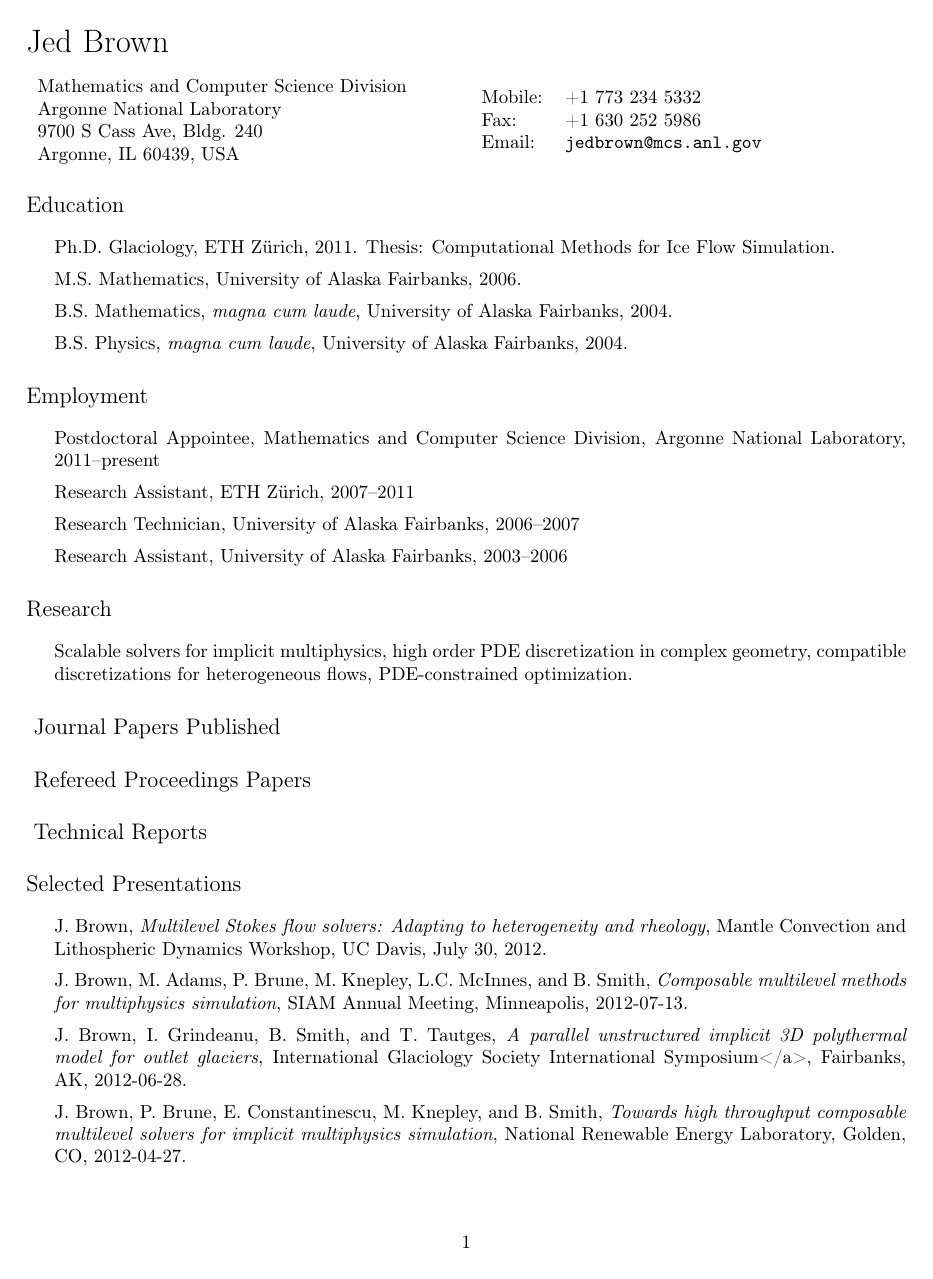
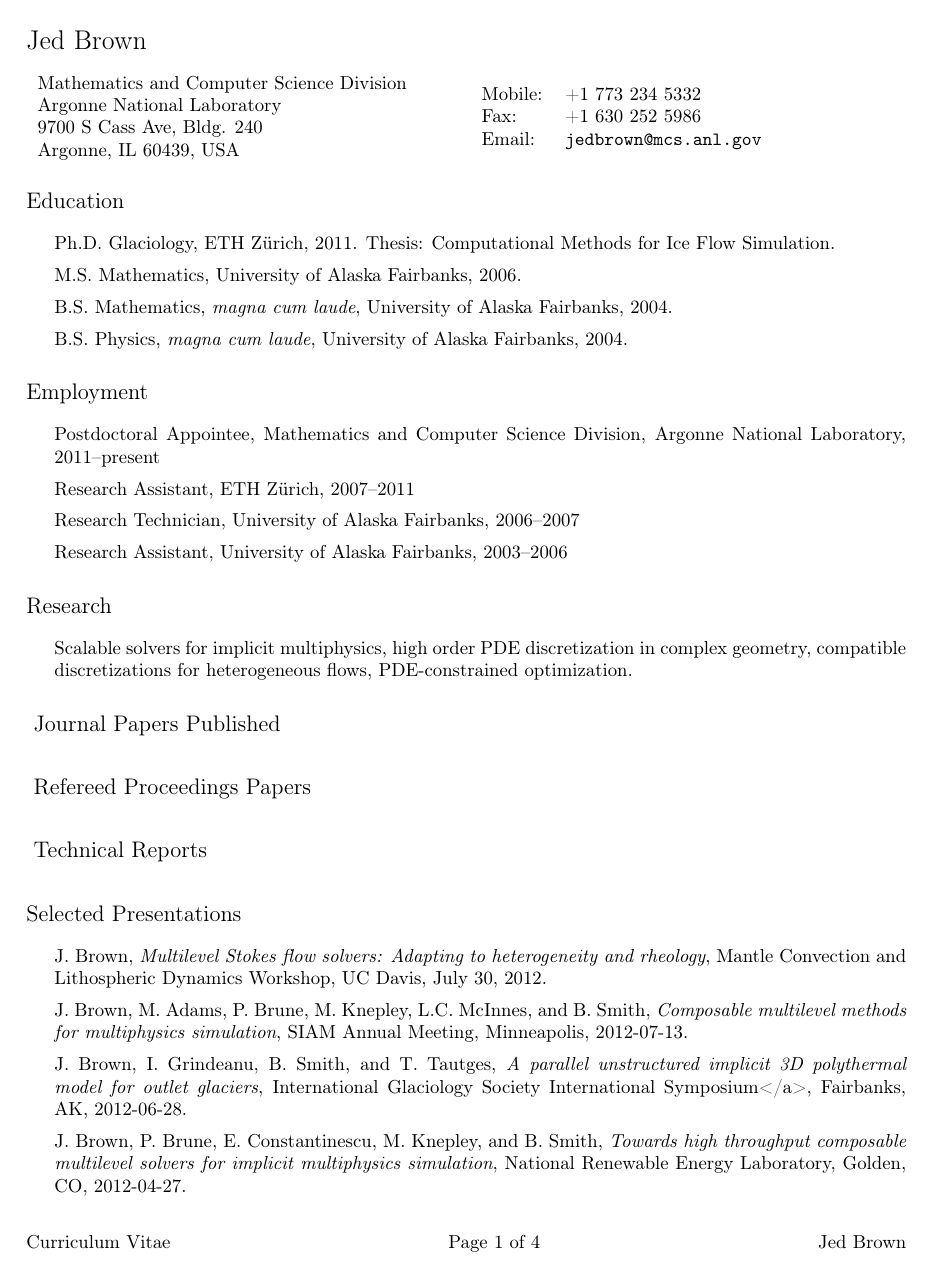
Before and after one commit to jedbrown/cv, a LaTeX document (jed.tex): page 1 of 4. Compiled offline with pdfLaTeX.

Commit message:
Format tweaking

```diff
--- a/jed.tex
+++ b/jed.tex
@@ -42,6 +42,15 @@
 \newcommand\doi[1][]{\SaveVerb[%
     aftersave={\textnormal{doi:\UseVerb[#1]{vsave}}}]{vsave}}
 
+\usepackage{fancyhdr}
+\usepackage{lastpage}
+\pagestyle{fancy}
+\renewcommand\headrulewidth{0em}
+\newcommand\flextab{\hspace{\stretch{1}}}
+\fancyhf{} % clear all header and footer fields
+%\fancyfoot[L]{\slshape Curriculum Vitae \flextab  Page {\thepage} of \pageref*{LastPage}  \flextab \name}
+\cfoot{Curriculum Vitae \flextab  Page {\thepage} of \pageref*{LastPage}  \flextab \name}
+
 % Don't indent paragraphs.
 \setlength\parindent{0em}
 
@@ -60,7 +69,7 @@
 \begin{document}
 
 % Place name at left
-{\LARGE \name}
+{\Large \name}
 
 % Alternatively, print name centered and bold:
 %\centerline{\huge \bf \name}
```
